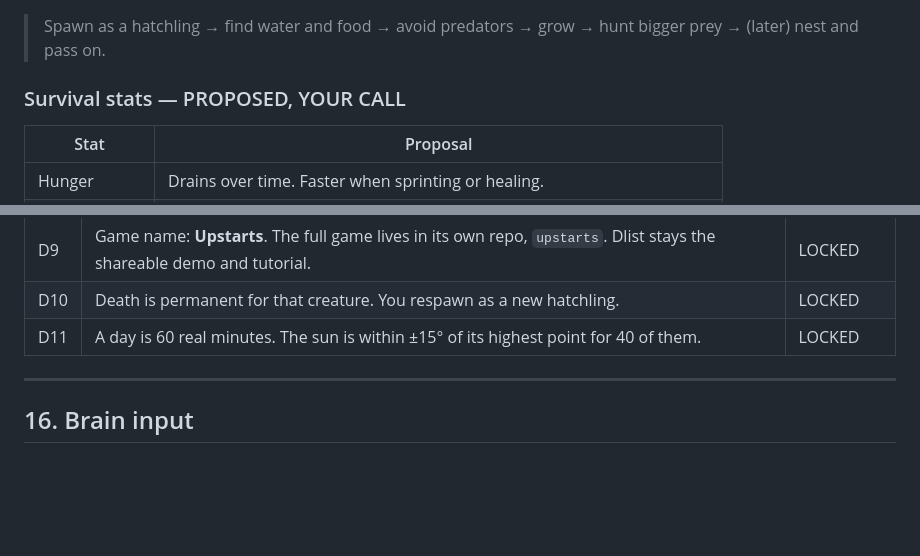
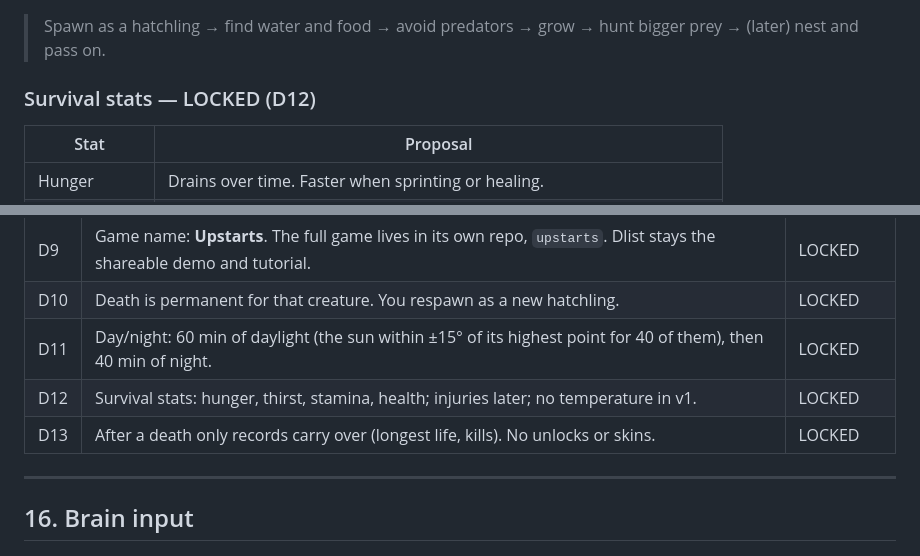
Before and after one commit to Pappydapimp69/Upstarts, a Markdown page: docs/BLUEPRINT.md, 2 parts joined by grey strips. Drawn GitHub-style; blank space fills up the shorter version.

```diff
--- a/docs/BLUEPRINT.md
+++ b/docs/BLUEPRINT.md
@@ -86,7 +86,7 @@ or insects as ambient life.
 > Spawn as a hatchling → find water and food → avoid predators → grow →
 > hunt bigger prey → (later) nest and pass on.
 
-### Survival stats — PROPOSED, YOUR CALL
+### Survival stats — LOCKED (D12)
 | Stat | Proposal |
 |---|---|
 | Hunger | Drains over time. Faster when sprinting or healing. |
@@ -425,7 +425,9 @@ time on art (M5).**
 | D8 | Fully procedural sound engine. No recorded or designed audio. | LOCKED |
 | D9 | Game name: **Upstarts**. The full game lives in its own repo, `upstarts`. Dlist stays the shareable demo and tutorial. | LOCKED |
 | D10 | Death is permanent for that creature. You respawn as a new hatchling. | LOCKED |
-| D11 | A day is 60 real minutes. The sun is within ±15° of its highest point for 40 of them. | LOCKED |
+| D11 | Day/night: 60 min of daylight (the sun within ±15° of its highest point for 40 of them), then 40 min of night. | LOCKED |
+| D12 | Survival stats: hunger, thirst, stamina, health; injuries later; no temperature in v1. | LOCKED |
+| D13 | After a death only records carry over (longest life, kills). No unlocks or skins. | LOCKED |
 
 ---
 
```
Also changed, not shown: other parts of docs/BLUEPRINT.md (+8 -8 lines).
